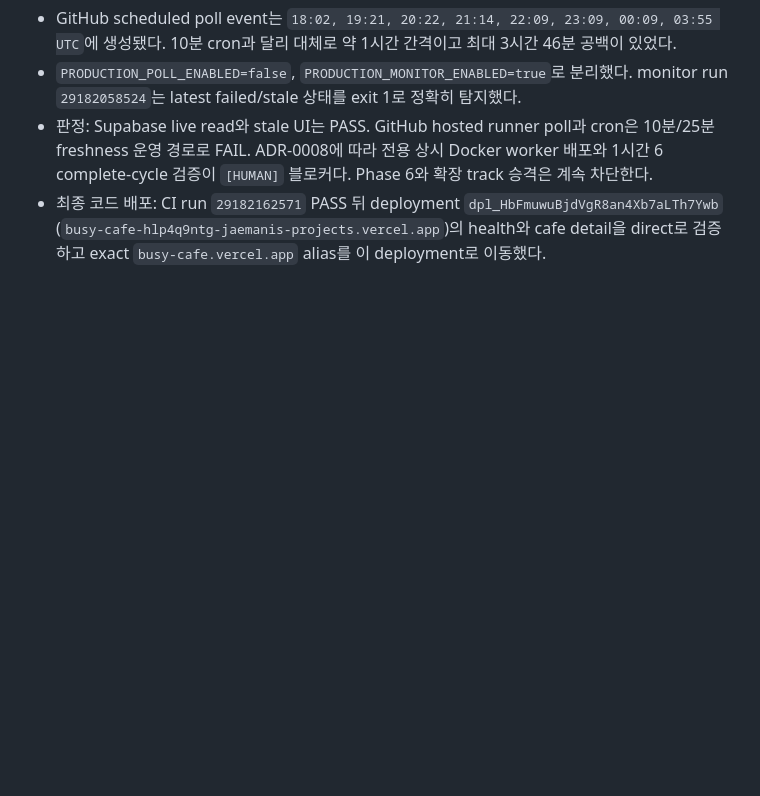
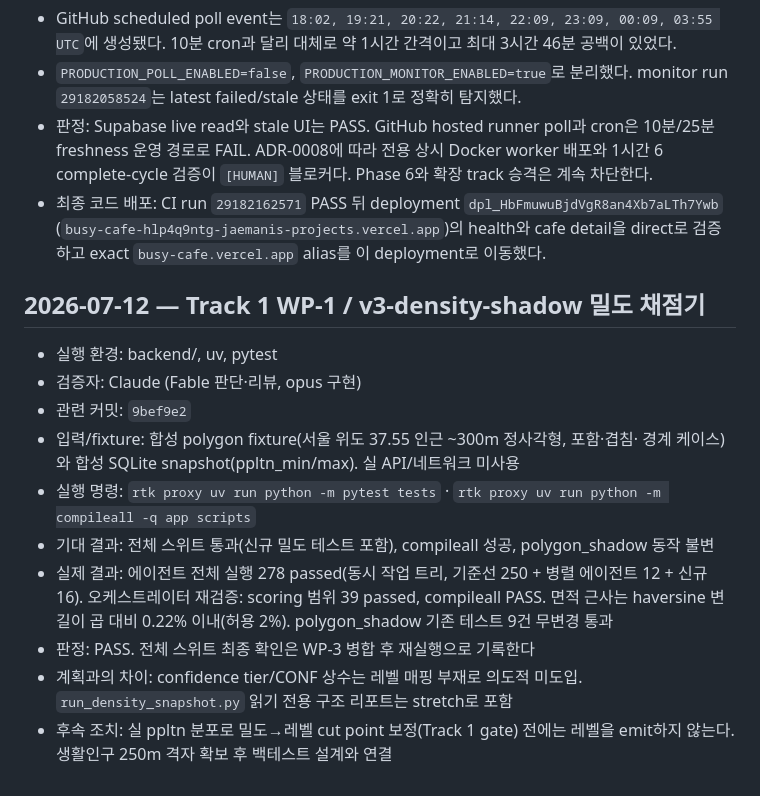
Before and after one commit to Jaemani/BusyCafe, a Markdown page: docs/VERIFICATION.md, the part around the change. Drawn GitHub-style; blank space fills up the shorter version.

Commit message:
docs: record density shadow verification
Co-Authored-By: Claude Fable 5 <noreply@anthropic.com>

```diff
--- a/docs/VERIFICATION.md
+++ b/docs/VERIFICATION.md
@@ -615,3 +615,24 @@
   `dpl_HbFmuwuBjdVgR8an4Xb7aLTh7Ywb`
   (`busy-cafe-hlp4q9ntg-jaemanis-projects.vercel.app`)의 health와 cafe detail을 direct로
   검증하고 exact `busy-cafe.vercel.app` alias를 이 deployment로 이동했다.
+
+## 2026-07-12 — Track 1 WP-1 / v3-density-shadow 밀도 채점기
+
+- 실행 환경: backend/, uv, pytest
+- 검증자: Claude (Fable 판단·리뷰, opus 구현)
+- 관련 커밋: `9bef9e2`
+- 입력/fixture: 합성 polygon fixture(서울 위도 37.55 인근 ~300m 정사각형, 포함·겹침·
+  경계 케이스)와 합성 SQLite snapshot(ppltn_min/max). 실 API/네트워크 미사용
+- 실행 명령: `rtk proxy uv run python -m pytest tests` ·
+  `rtk proxy uv run python -m compileall -q app scripts`
+- 기대 결과: 전체 스위트 통과(신규 밀도 테스트 포함), compileall 성공, polygon_shadow
+  동작 불변
+- 실제 결과: 에이전트 전체 실행 278 passed(동시 작업 트리, 기준선 250 + 병렬 에이전트
+  12 + 신규 16). 오케스트레이터 재검증: scoring 범위 39 passed, compileall PASS.
+  면적 근사는 haversine 변길이 곱 대비 0.22% 이내(허용 2%). polygon_shadow 기존
+  테스트 9건 무변경 통과
+- 판정: PASS. 전체 스위트 최종 확인은 WP-3 병합 후 재실행으로 기록한다
+- 계획과의 차이: confidence tier/CONF 상수는 레벨 매핑 부재로 의도적 미도입.
+  `run_density_snapshot.py` 읽기 전용 구조 리포트는 stretch로 포함
+- 후속 조치: 실 ppltn 분포로 밀도→레벨 cut point 보정(Track 1 gate) 전에는 레벨을
+  emit하지 않는다. 생활인구 250m 격자 확보 후 백테스트 설계와 연결
```
Also changed, not shown: docs/CHANGELOG.md (+4 -0 lines).
